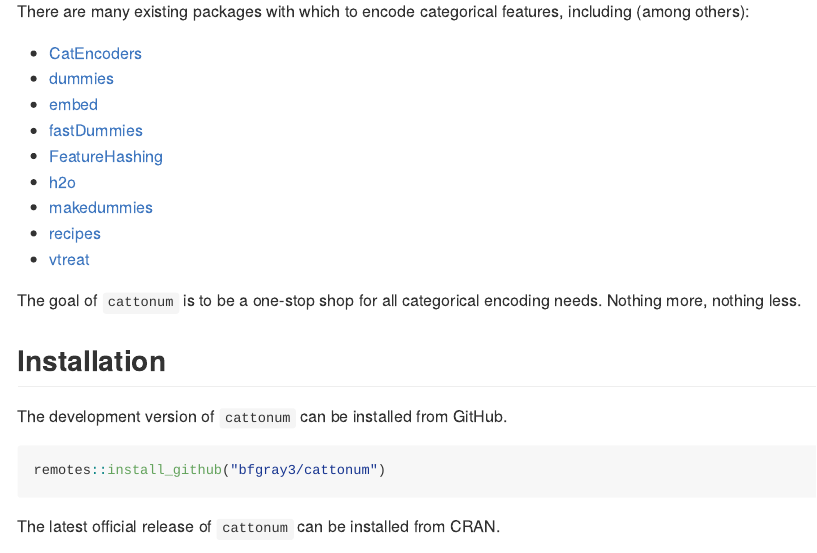
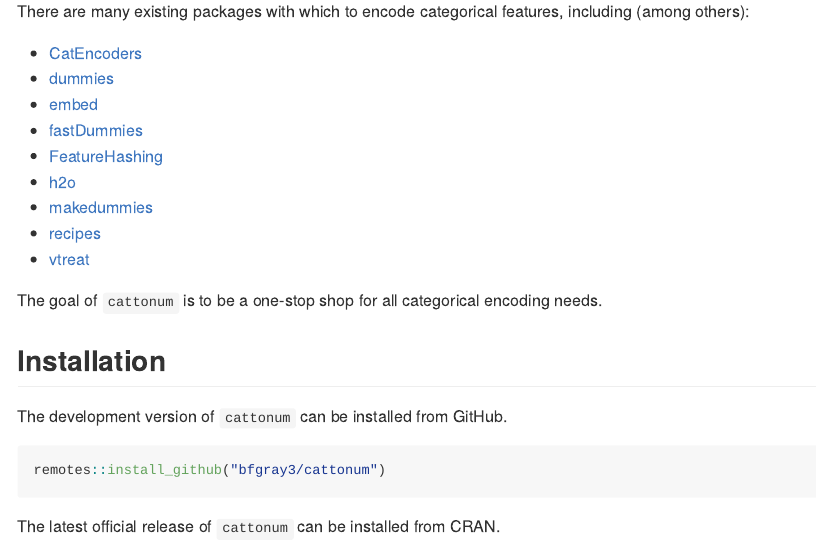
Before and after one commit to bfgray3/cattonum, an R Markdown document (README.Rmd): the page in a window 1100 px wide, from 450 px down. The pictures show the output file README.md that the author committed with the source, drawn offline in the style of GitHub; badge pictures from the web are left out.

Commit message:
readme tweak

```diff
--- a/README.Rmd
+++ b/README.Rmd
@@ -44,7 +44,7 @@
 * [recipes](https://cran.r-project.org/package=recipes)
 * [vtreat](https://CRAN.R-project.org/package=vtreat)
 
-The goal of `cattonum` is to be a one-stop shop for all categorical encoding needs.  Nothing more, nothing less.
+The goal of `cattonum` is to be a one-stop shop for all categorical encoding needs.
 
 ## Installation
 
```
Also changed, not shown: README.md.
